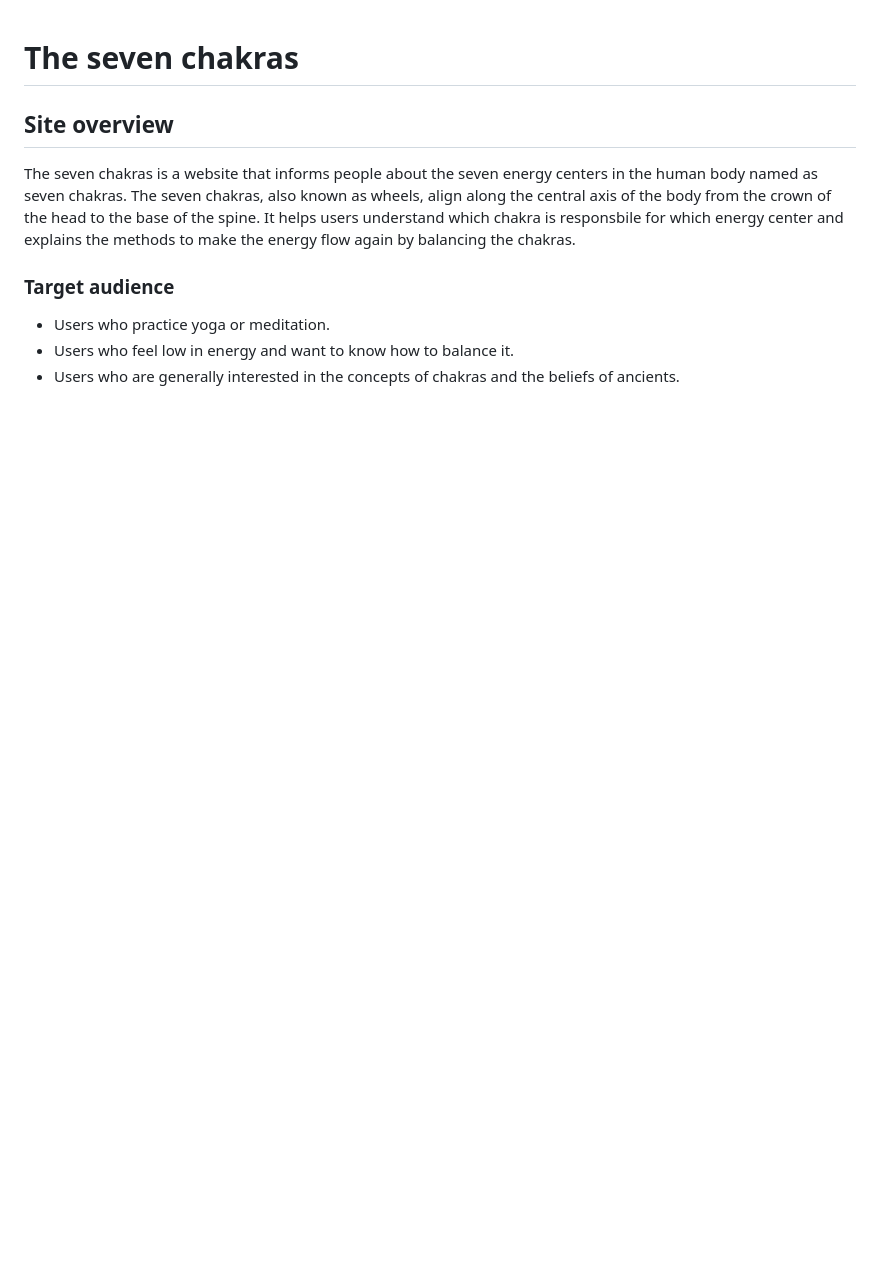
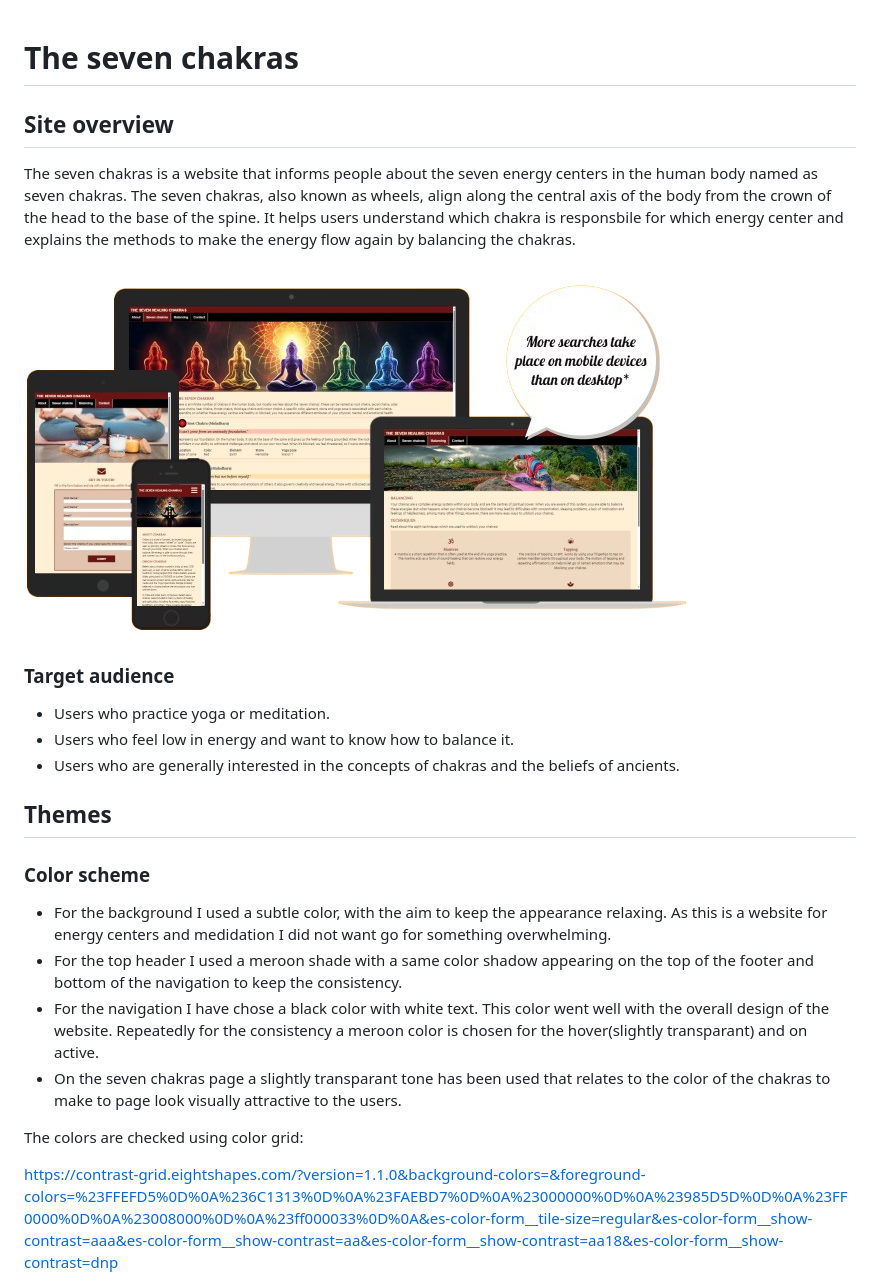
Before and after one commit to JSaprah/seven-healing-chakras, a Markdown page: README.md, the part around the change printed below. Rendered like a GitHub page; pictures changed too: docs/screenshots/seven-healing-chakras-responsive.png (added); blank space fills up the shorter version.

```diff
--- a/README.md
+++ b/README.md
@@ -3,6 +3,8 @@
 ## **Site overview**
 
 The seven chakras is a website that informs people about the seven energy centers in the human body named as seven chakras. The seven chakras, also known as wheels, align along the central axis of the body from the crown of the head to the base of the spine. It helps users understand which chakra is responsbile for which energy center and explains the methods to make the energy flow again by balancing the chakras.
+
+![Lighthouse app responsiveness](docs/screenshots/seven-healing-chakras-responsive.png)
 
 ### **Target audience**
 
@@ -10,3 +12,17 @@ The seven chakras is a website that informs people about the seven energy center
 * Users who feel low in energy and want to know how to balance it.
 * Users who are generally interested in the concepts of chakras and the beliefs of ancients.
 
+## **Themes**
+
+### **Color scheme**
+
+* For the background I used a subtle color, with the aim to keep the appearance relaxing. As this is a website for energy centers and medidation I did not want go for something overwhelming.
+* For the top header I used a meroon shade with a same color shadow appearing on the top of the footer and bottom of the navigation to keep the consistency.
+* For the navigation I have chose a black color with white text. This color went well with the overall design of the website. Repeatedly for the consistency a meroon color is chosen for the hover(slightly transparant) and on active.
+* On the seven chakras page a slightly transparant tone has been used that relates to the color of the chakras to make to page look visually attractive to the users.
+
+The colors are checked using color grid:
+
+https://contrast-grid.eightshapes.com/?version=1.1.0&background-colors=&foreground-colors=%23FFEFD5%0D%0A%236C1313%0D%0A%23FAEBD7%0D%0A%23000000%0D%0A%23985D5D%0D%0A%23FF0000%0D%0A%23008000%0D%0A%23ff000033%0D%0A&es-color-form__tile-size=regular&es-color-form__show-contrast=aaa&es-color-form__show-contrast=aa&es-color-form__show-contrast=aa18&es-color-form__show-contrast=dnp
+
+
```
Also changed, not shown: other parts of README.md (+27 -21 lines), docs/screenshots/font-family-sevenchakras.png (added), docs/screenshots/main-color-grid.PNG (added), image.png (deleted), 5 other files.
